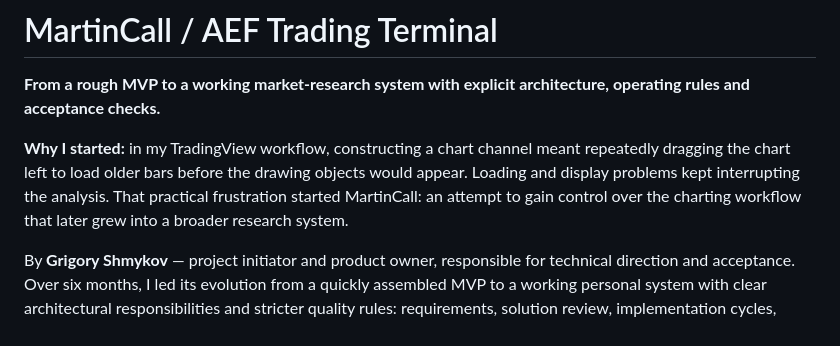
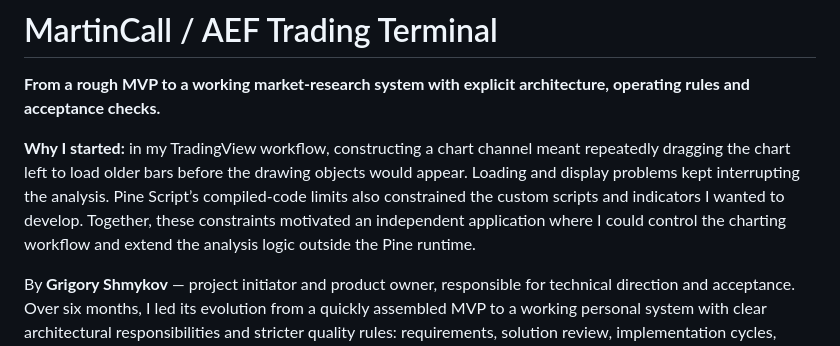
Before and after one commit to Baziran/martincall-portfolio, a Markdown page: README.md, the part around the change. GitHub-like rendering.

Commit message:
Explain custom indicator constraints behind product direction [skip ci]

```diff
--- a/README.md
+++ b/README.md
@@ -2,7 +2,7 @@
 
 **From a rough MVP to a working market-research system with explicit architecture, operating rules and acceptance checks.**
 
-**Why I started:** in my TradingView workflow, constructing a chart channel meant repeatedly dragging the chart left to load older bars before the drawing objects would appear. Loading and display problems kept interrupting the analysis. That practical frustration started MartinCall: an attempt to gain control over the charting workflow that later grew into a broader research system.
+**Why I started:** in my TradingView workflow, constructing a chart channel meant repeatedly dragging the chart left to load older bars before the drawing objects would appear. Loading and display problems kept interrupting the analysis. Pine Script’s compiled-code limits also constrained the custom scripts and indicators I wanted to develop. Together, these constraints motivated an independent application where I could control the charting workflow and extend the analysis logic outside the Pine runtime.
 
 By **Grigory Shmykov** — project initiator and product owner, responsible for technical direction and acceptance. Over six months, I led its evolution from a quickly assembled MVP to a working personal system with clear architectural responsibilities and stricter quality rules: requirements, solution review, implementation cycles, performance and interface refinement, operational feedback and acceptance. It complements my professional background in manufacturing management and enterprise IT, with particular relevance to **technical project management, systems integration and IT implementation leadership**.
 
```
Also changed, not shown: docs/PORTFOLIO.md (+3 -1 lines).
